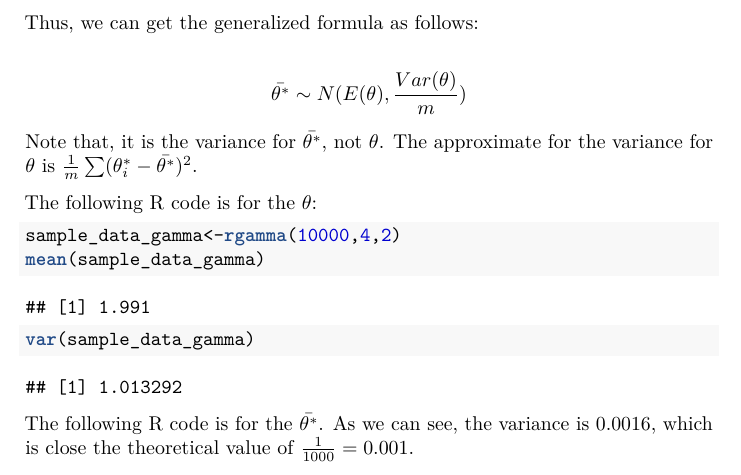
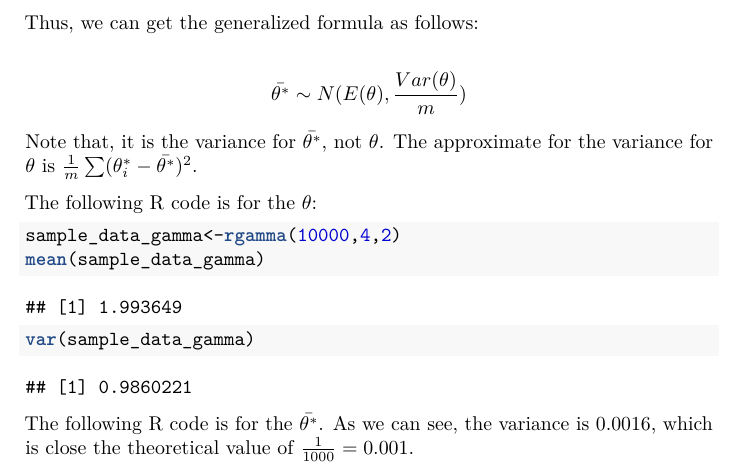
Before and after one commit to williamdingpullman/baye, a LaTeX book (docs/bookdown-demo.tex): part of page 22 of 29, cut so that both start at the same text. Compiled offline with pdfLaTeX.

Commit message:
New file

```diff
--- a/docs/bookdown-demo.tex
+++ b/docs/bookdown-demo.tex
@@ -714,7 +714,7 @@ The following R code is for the \(\theta\):
 \end{Shaded}
 
 \begin{verbatim}
-## [1] 1.991
+## [1] 1.993649
 \end{verbatim}
 
 \begin{Shaded}
@@ -724,7 +724,7 @@ The following R code is for the \(\theta\):
 \end{Shaded}
 
 \begin{verbatim}
-## [1] 1.013292
+## [1] 0.9860221
 \end{verbatim}
 
 The following R code is for the \(\bar{\theta^*}\). As we can see, the
```
Also changed, not shown: _bookdown_files/bookdown-demo_files/figure-html/unnamed-chunk-1-2.png, _bookdown_files/bookdown-demo_files/figure-latex/unnamed-chunk-1-1.pdf, _bookdown_files/bookdown-demo_files/figure-latex/unnamed-chunk-1-2.pdf, _bookdown_files/bookdown-demo_files/figure-latex/unnamed-chunk-10-1.pdf, _bookdown_files/bookdown-demo_files/figure-latex/unnamed-chunk-4-1.pdf, _bookdown_files/bookdown-demo_files/figure-latex/unnamed-chunk-5-1.pdf, _bookdown_files/bookdown-demo_files/figure-latex/unnamed-chunk-9-1.pdf, _bookdown_files/bookdown-demo_files/figure-latex/unnamed-chunk-9-2.pdf, docs/bookdown-demo.pdf, docs/bookdown-demo_files/figure-html/unnamed-chunk-1-2.png, 5 other files.
